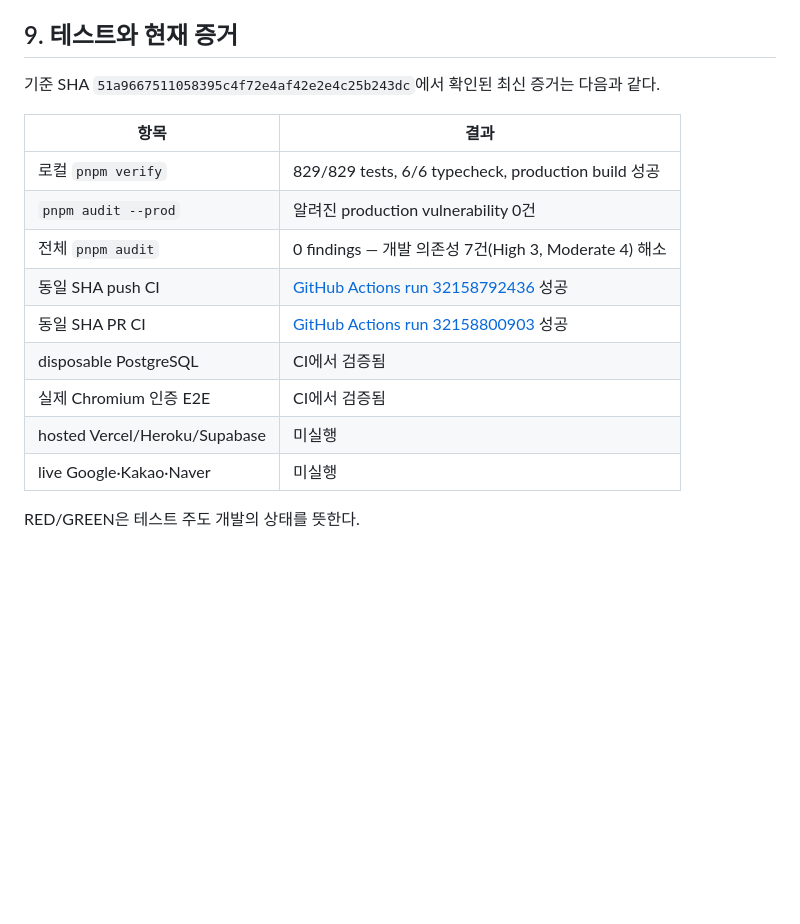
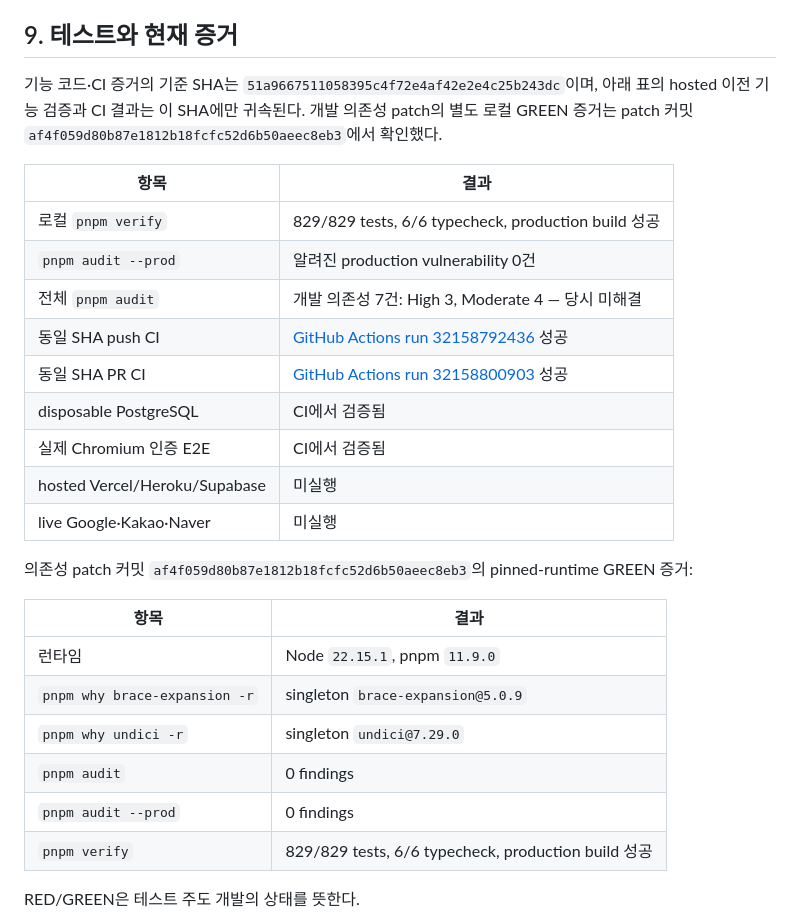
Before and after one commit to jawon0407/account-book, a Markdown page: docs/status/2026-08-24-development-progress.ko.md, the part around the change. GitHub-like rendering; blank space fills up the shorter version.

Commit message:
docs: correct dependency patch evidence provenance

```diff
--- a/docs/status/2026-08-24-development-progress.ko.md
+++ b/docs/status/2026-08-24-development-progress.ko.md
@@ -202,19 +202,29 @@ PR #4는 금융 변경 경계 Task 1~7의 로컬 구현과 검증을 담고 있
 
 ## 9. 테스트와 현재 증거
 
-기준 SHA `51a9667511058395c4f72e4af42e2e4c25b243dc`에서 확인된 최신 증거는 다음과 같다.
+기능 코드·CI 증거의 기준 SHA는 `51a9667511058395c4f72e4af42e2e4c25b243dc`이며, 아래 표의 hosted 이전 기능 검증과 CI 결과는 이 SHA에만 귀속된다. 개발 의존성 patch의 별도 로컬 GREEN 증거는 patch 커밋 `af4f059d80b87e1812b18fcfc52d6b50aeec8eb3`에서 확인했다.
 
 | 항목                          | 결과                                                                                                      |
 | ----------------------------- | --------------------------------------------------------------------------------------------------------- |
 | 로컬 `pnpm verify`            | 829/829 tests, 6/6 typecheck, production build 성공                                                       |
 | `pnpm audit --prod`           | 알려진 production vulnerability 0건                                                                       |
-| 전체 `pnpm audit`             | 0 findings — 개발 의존성 7건(High 3, Moderate 4) 해소                                                       |
+| 전체 `pnpm audit`             | 개발 의존성 7건: High 3, Moderate 4 — 당시 미해결                                                          |
 | 동일 SHA push CI              | [GitHub Actions run 32158792436](https://github.com/jawon0407/account-book/actions/runs/32158792436) 성공 |
 | 동일 SHA PR CI                | [GitHub Actions run 32158800903](https://github.com/jawon0407/account-book/actions/runs/32158800903) 성공 |
 | disposable PostgreSQL         | CI에서 검증됨                                                                                             |
 | 실제 Chromium 인증 E2E        | CI에서 검증됨                                                                                             |
 | hosted Vercel/Heroku/Supabase | 미실행                                                                                                    |
 | live Google·Kakao·Naver       | 미실행                                                                                                    |
+의존성 patch 커밋 `af4f059d80b87e1812b18fcfc52d6b50aeec8eb3`의 pinned-runtime GREEN 증거:
+
+| 항목 | 결과 |
+| --- | --- |
+| 런타임 | Node `22.15.1`, pnpm `11.9.0` |
+| `pnpm why brace-expansion -r` | singleton `brace-expansion@5.0.9` |
+| `pnpm why undici -r` | singleton `undici@7.29.0` |
+| `pnpm audit` | 0 findings |
+| `pnpm audit --prod` | 0 findings |
+| `pnpm verify` | 829/829 tests, 6/6 typecheck, production build 성공 |
 
 RED/GREEN은 테스트 주도 개발의 상태를 뜻한다.
 
```
